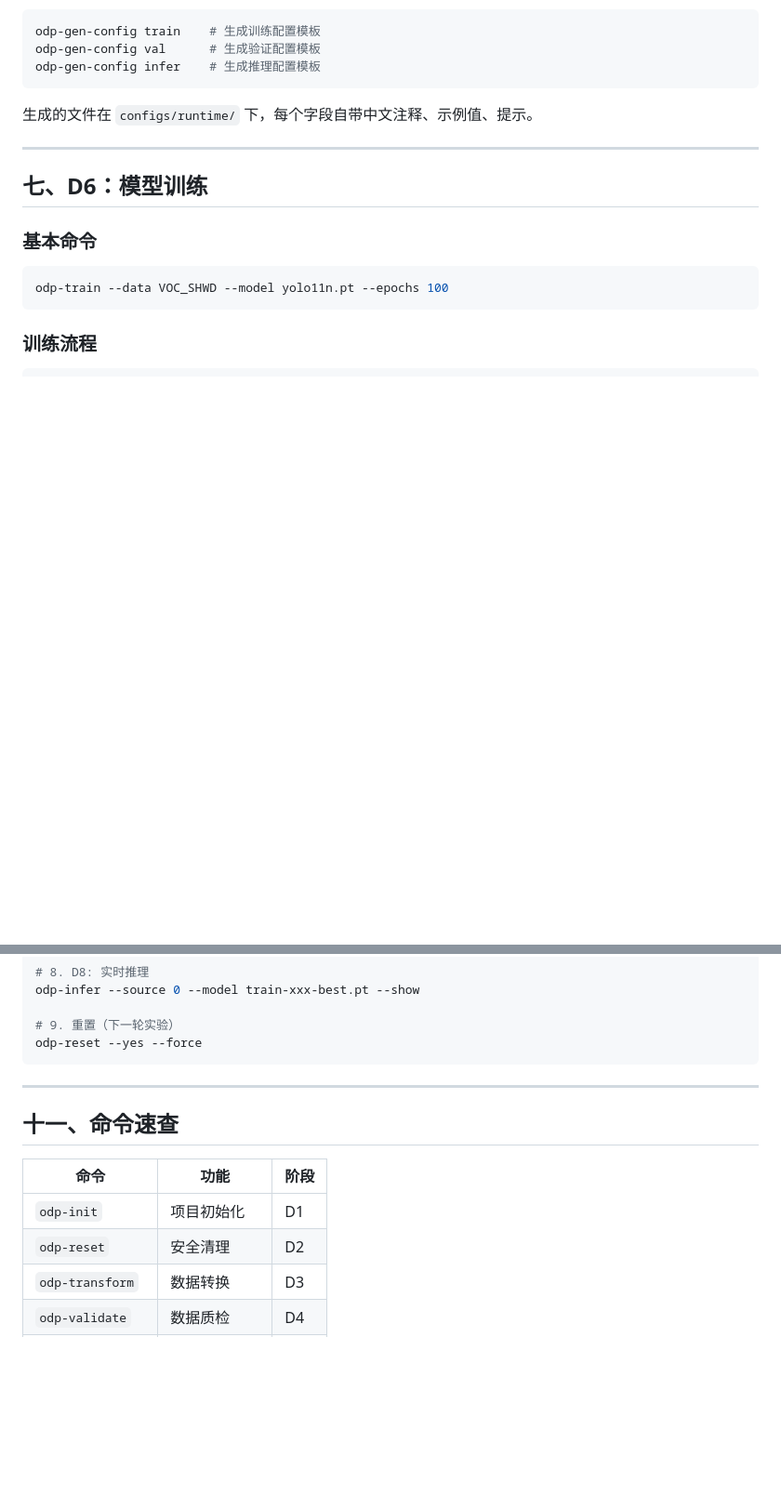
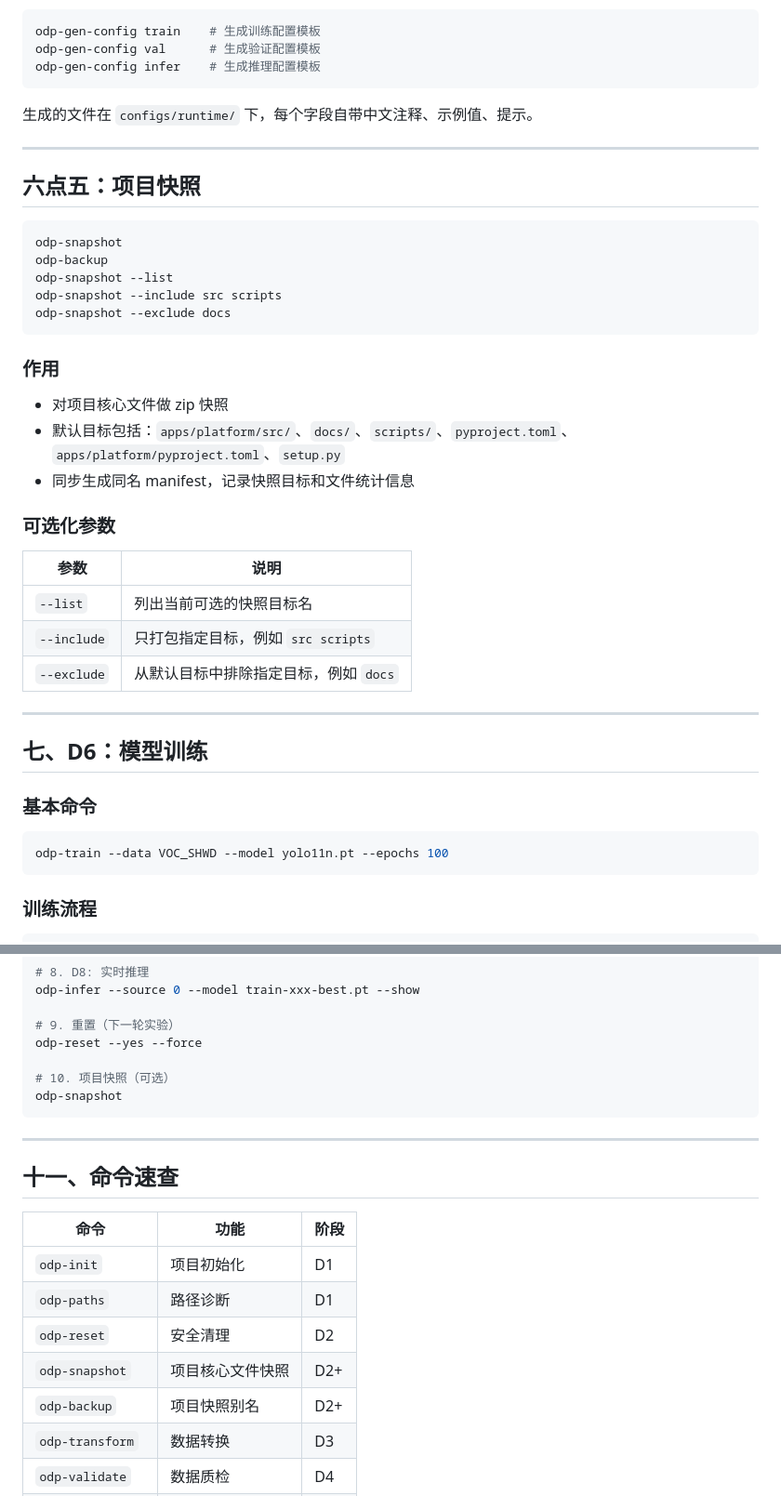
Before and after one commit to star154489/OurOdplatform, a Markdown page: ODPlatform说明.md, 2 parts joined by grey strips. Shown at 93% size. GitHub-like rendering; blank space fills up the shorter version.

Commit message:
更新说明文档

````diff
--- a/ODPlatform说明.md
+++ b/ODPlatform说明.md
@@ -194,6 +214,32 @@ odp-gen-config infer    # 生成推理配置模板
 
 ---
 
+## 六点五：项目快照
+
+```bash
+odp-snapshot
+odp-backup
+odp-snapshot --list
+odp-snapshot --include src scripts
+odp-snapshot --exclude docs
+```
+
+### 作用
+
+- 对项目核心文件做 zip 快照
+- 默认目标包括：`apps/platform/src/`、`docs/`、`scripts/`、`pyproject.toml`、`apps/platform/pyproject.toml`、`setup.py`
+- 同步生成同名 manifest，记录快照目标和文件统计信息
+
+### 可选化参数
+
+| 参数 | 说明 |
+|------|------|
+| `--list` | 列出当前可选的快照目标名 |
+| `--include` | 只打包指定目标，例如 `src scripts` |
+| `--exclude` | 从默认目标中排除指定目标，例如 `docs` |
+
+---
+
 ## 七、D6：模型训练
 
 ### 基本命令
@@ -305,6 +352,9 @@ odp-infer --source 0 --model train-xxx-best.pt --show
 
 # 9. 重置（下一轮实验）
 odp-reset --yes --force
+
+# 10. 项目快照（可选）
+odp-snapshot
 ```
 
 ---
@@ -314,7 +364,10 @@ odp-reset --yes --force
 | 命令 | 功能 | 阶段 |
 |------|------|------|
 | `odp-init` | 项目初始化 | D1 |
+| `odp-paths` | 路径诊断 | D1 |
 | `odp-reset` | 安全清理 | D2 |
+| `odp-snapshot` | 项目核心文件快照 | D2+ |
+| `odp-backup` | 项目快照别名 | D2+ |
 | `odp-transform` | 数据转换 | D3 |
 | `odp-validate` | 数据质检 | D4 |
 | `odp-gen-config` | 生成配置模板 | D5 |
````
Also changed, not shown: other parts of ODPlatform说明.md (+21 -0 lines).
